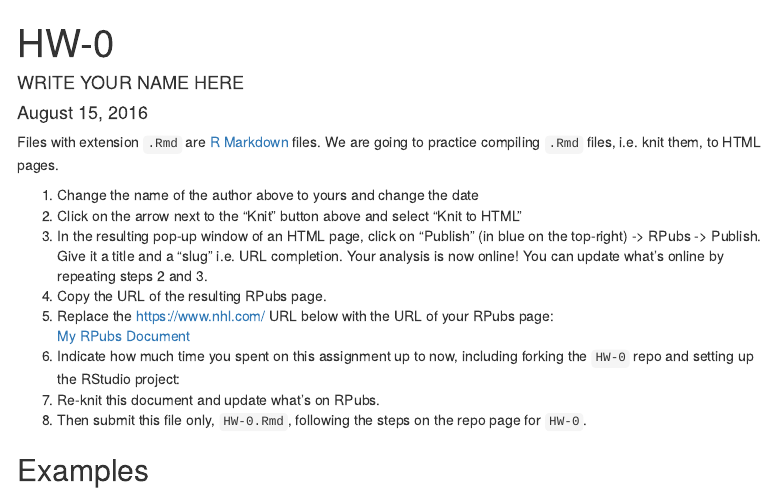
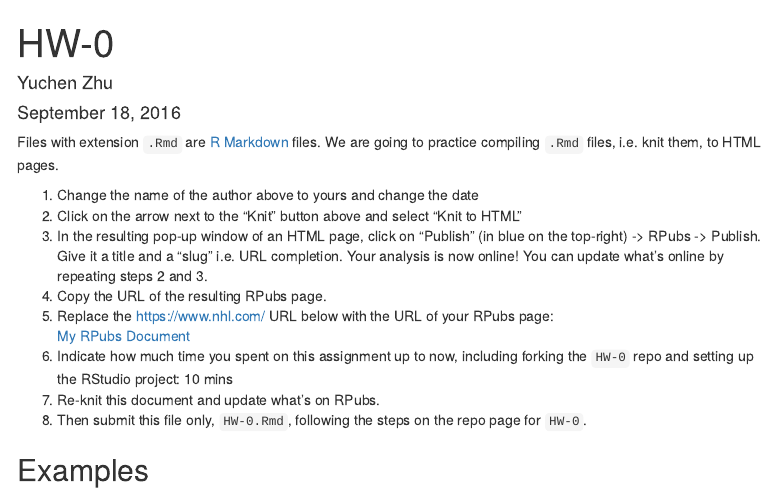
Before and after one commit to 2016-09-Middlebury-Data-Science/HW-0, an R Markdown document (HW-0.Rmd): the page in a window 1100 px wide, from its top. Rendered offline with R 4.5, knitr and Pandoc, with nearby package versions; menus at the side of the page are left out.

Commit message:
Updated HW-0

```diff
--- a/HW-0.Rmd
+++ b/HW-0.Rmd
@@ -1,7 +1,7 @@
 ---
 title: "HW-0"
-author: "WRITE YOUR NAME HERE"
-date: "August 15, 2016"
+author: "Yuchen Zhu"
+date: "September 18, 2016"
 output:
   html_document:
     toc: true
@@ -21,9 +21,9 @@ completion. Your analysis is now online! You can update what's online by
 repeating steps 2 and 3.
 1. Copy the URL of the resulting RPubs page.
 1. Replace the https://www.nhl.com/ URL below with the URL of your RPubs page:
-[My RPubs Document](https://www.nhl.com/)
+[My RPubs Document](http://rpubs.com/ZhuYuchen/HW-0/)
 1. Indicate how much time you spent on this assignment up to now,
-including forking the `HW-0` repo and setting up the RStudio project:
+including forking the `HW-0` repo and setting up the RStudio project: 10 mins
 1. Re-knit this document and update what's on RPubs.
 1. Then submit this file only, `HW-0.Rmd`, following the steps on the repo page for `HW-0`.
 
```
